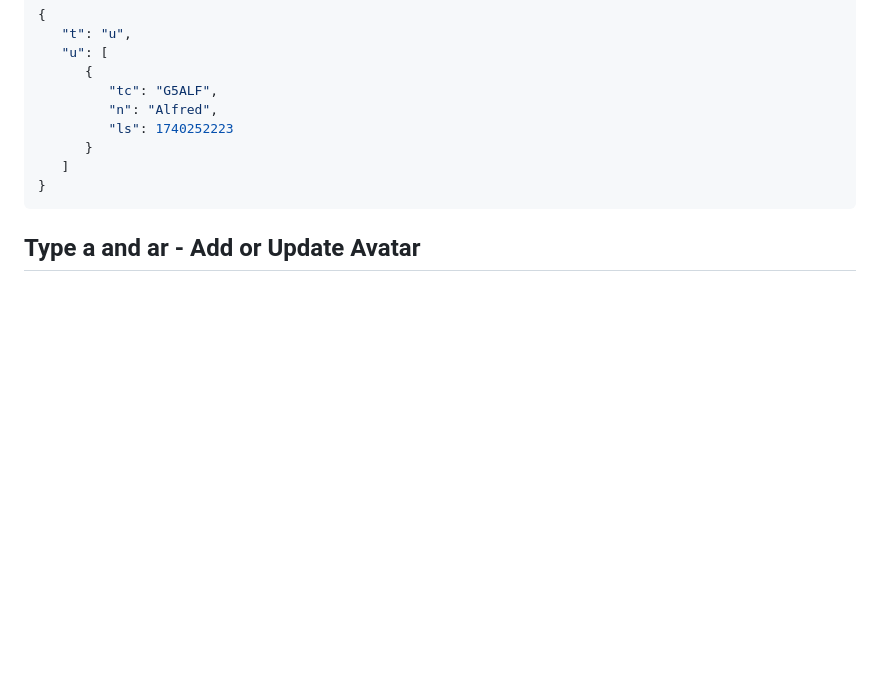
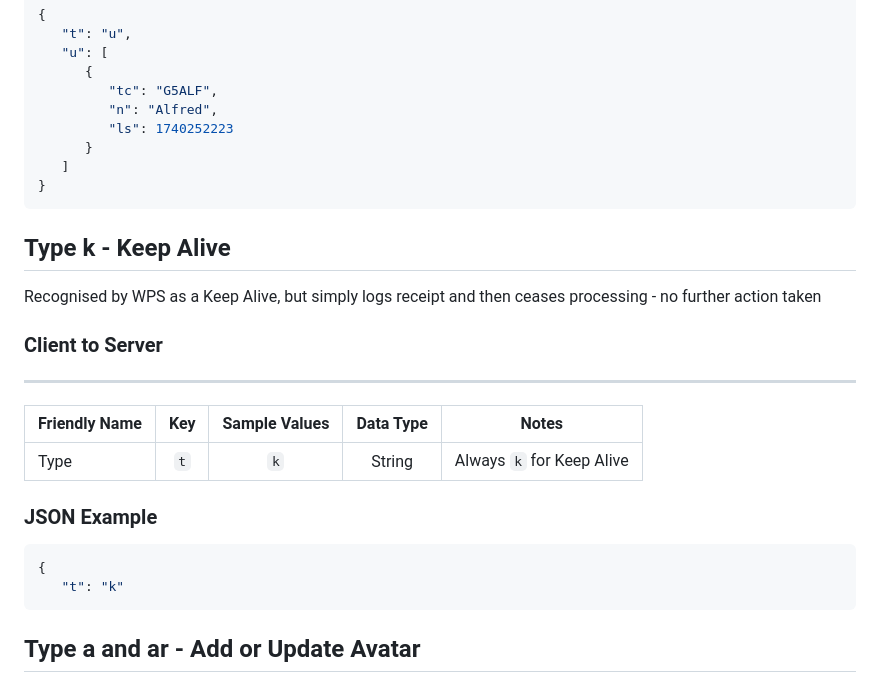
Before and after one commit to k-ahn2/wps, a Markdown page: docs/protocol/GENERAL.md, the part around the change. GitHub-like rendering; blank space fills up the shorter version.

Commit message:
Document Keep Alive type in GENERAL.md
Added documentation for Keep Alive type in GENERAL.md.

````diff
--- a/docs/protocol/GENERAL.md
+++ b/docs/protocol/GENERAL.md
@@ -312,6 +312,24 @@ Sent by the server as part of the connect sequence - contains updated name and l
 }
 ```
 
+## Type k - Keep Alive
+
+Recognised by WPS as a Keep Alive, but simply logs receipt and then ceases processing - no further action taken
+
+### Client to Server
+<hr>
+
+| Friendly Name | Key | Sample Values | Data Type | Notes |
+| - | :-: | :-: | :-: | - |
+|Type|`t`|`k`|String|Always `k` for Keep Alive
+
+### JSON Example
+
+```json
+{
+   "t": "k"
+```
+
 ## Type a and ar - Add or Update Avatar
 
 Adds or Updates an Avatar
````
